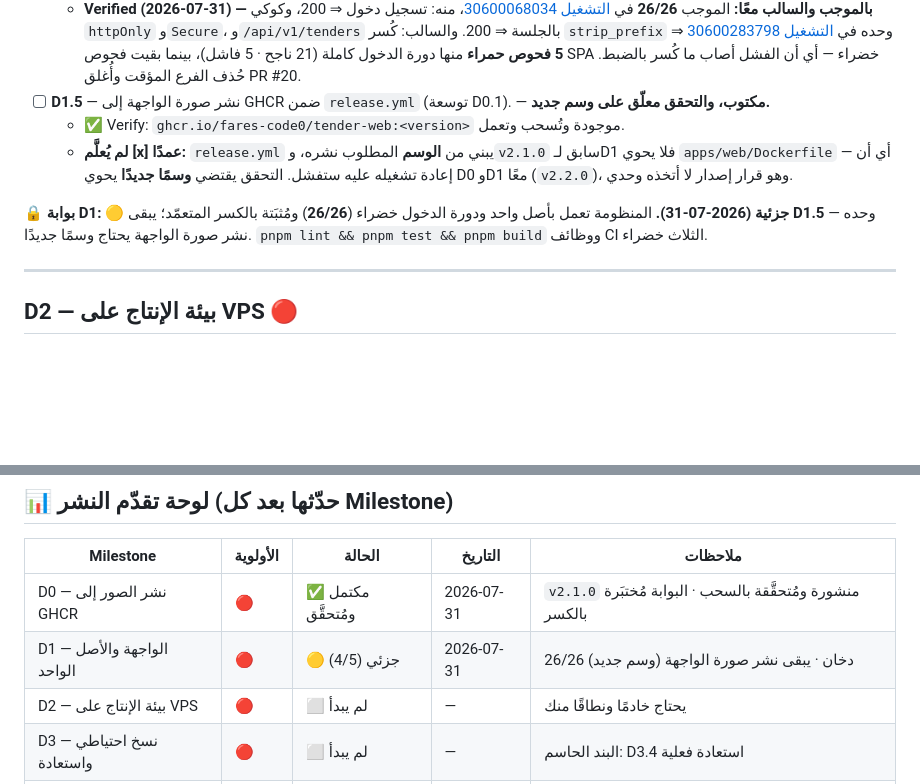
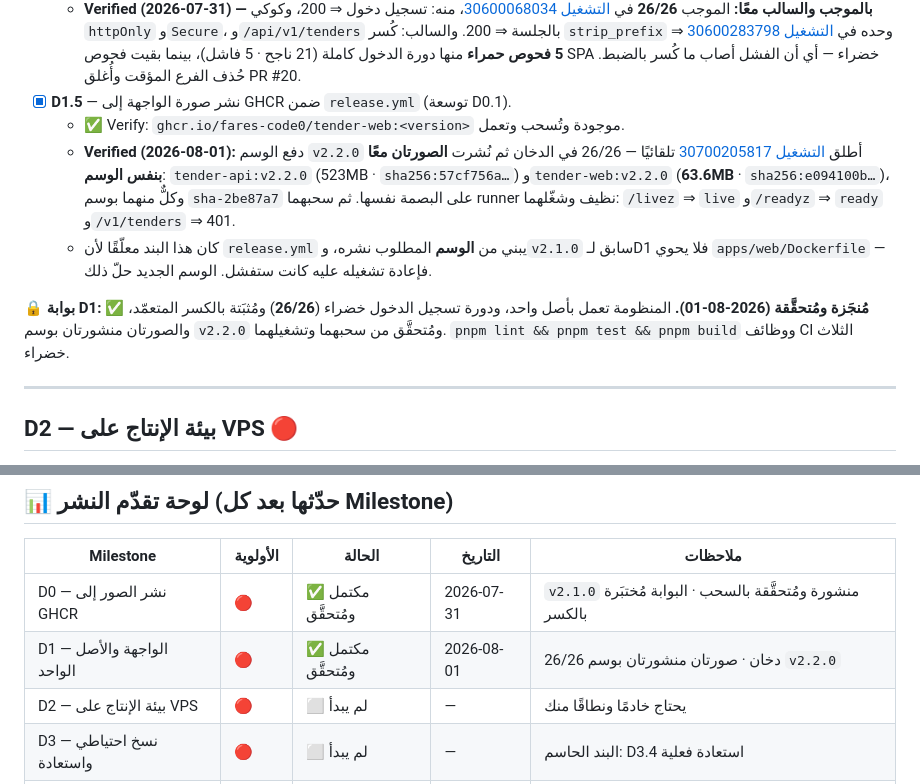
Before and after one commit to Fares-code0/tender_x, a Markdown page: CLAUDE_CODE_PROMPT_Tender_Deployment.md, 2 parts joined by grey strips. Rendered like a GitHub page; blank space fills up the shorter version.

Commit message:
docs(D1): إغلاق البوابة بعد إصدار v2.2.0
دفع الوسم أطلق release.yml تلقائيًا: 26/26 في الدخان ثم نُشرت الصورتان
معًا بنفس الوسم — tender-api (523MB) و tender-web (63.6MB) — وسحبهما
runner نظيف وشغّلهما بنجاح.

D1.5 كان معلّقًا لأن الـworkflow يبني من الوسم المطلوب نشره، وv2.1.0
سابق لـD1 فلا يحوي apps/web/Dockerfile. الوسم الجديد حلّ ذلك.

Co-Authored-By: Claude Opus 5 <noreply@anthropic.com>

```diff
--- a/CLAUDE_CODE_PROMPT_Tender_Deployment.md
+++ b/CLAUDE_CODE_PROMPT_Tender_Deployment.md
@@ -113,11 +113,12 @@ export const API_BASE = '/api/v1';
   - **هذا الفحص هو جوهر D1:** لا يمرّ إلا إذا صحّ الأصل الواحد وحذف البادئة وسلوك `sameSite=strict` معًا. ولا يكفي فحص صحة يردّ 200.
   - ✅ Verify: الفحص أخضر في CI؛ ثم اكسر `strip_prefix` عمدًا ⇒ **يجب أن يحمرّ**. فحصٌ لا يحمرّ عند كسر ما يحرسه ليس فحصًا.
   - **Verified (2026-07-31) — بالموجب والسالب معًا:** الموجب **26/26** في [التشغيل 30600068034](https://github.com/Fares-code0/tender_x/actions/runs/30600068034)، منه: تسجيل دخول ⇒ 200، وكوكي `httpOnly` و`Secure`، و`/api/v1/tenders` بالجلسة ⇒ 200. والسالب: كُسر `strip_prefix` وحده في [التشغيل 30600283798](https://github.com/Fares-code0/tender_x/actions/runs/30600283798) ⇒ **5 فحوص حمراء** منها دورة الدخول كاملة (21 ناجح · 5 فاشل)، بينما بقيت فحوص SPA خضراء — أي أن الفشل أصاب ما كُسر بالضبط. حُذف الفرع المؤقت وأُغلق PR #20.
-- [ ] **D1.5** — نشر صورة الواجهة إلى GHCR ضمن `release.yml` (توسعة D0.1). — **مكتوب، والتحقق معلّق على وسم جديد.**
+- [x] **D1.5** — نشر صورة الواجهة إلى GHCR ضمن `release.yml` (توسعة D0.1).
   - ✅ Verify: `ghcr.io/fares-code0/tender-web:<version>` موجودة وتُسحب وتعمل.
-  - **لم يُعلَّم [x] عمدًا:** `release.yml` يبني من **الوسم** المطلوب نشره، و`v2.1.0` سابق لـD1 فلا يحوي `apps/web/Dockerfile` — أي أن إعادة تشغيله عليه ستفشل. التحقق يقتضي **وسمًا جديدًا** يحوي D0 وD1 معًا (`v2.2.0`)، وهو قرار إصدار لا أتخذه وحدي.
+  - **Verified (2026-08-01):** دفع الوسم `v2.2.0` أطلق [التشغيل 30700205817](https://github.com/Fares-code0/tender_x/actions/runs/30700205817) تلقائيًا — 26/26 في الدخان ثم نُشرت **الصورتان معًا بنفس الوسم**: `tender-api:v2.2.0` (523MB · `sha256:57cf756a…`) و`tender-web:v2.2.0` (**63.6MB** · `sha256:e094100b…`)، وكلٌّ منهما بوسم `sha-2be87a7` على البصمة نفسها. ثم سحبهما runner نظيف وشغّلهما: `/livez` ⇒ `live` و`/readyz` ⇒ `ready` و`/v1/tenders` ⇒ 401.
+  - كان هذا البند معلّقًا لأن `release.yml` يبني من **الوسم** المطلوب نشره، و`v2.1.0` سابق لـD1 فلا يحوي `apps/web/Dockerfile` — فإعادة تشغيله عليه كانت ستفشل. الوسم الجديد حلّ ذلك.
 
-**🔒 بوابة D1:** 🟡 **جزئية (2026-07-31).** المنظومة تعمل بأصل واحد ودورة الدخول خضراء (**26/26**) ومُثبَتة بالكسر المتعمّد؛ يبقى **D1.5** وحده — نشر صورة الواجهة يحتاج وسمًا جديدًا. `pnpm lint && pnpm test && pnpm build` ووظائف CI الثلاث خضراء.
+**🔒 بوابة D1:** ✅ **مُنجَزة ومُتحقَّقة (2026-08-01).** المنظومة تعمل بأصل واحد، ودورة تسجيل الدخول خضراء (**26/26**) ومُثبَتة بالكسر المتعمّد، والصورتان منشورتان بوسم `v2.2.0` ومُتحقَّق من سحبهما وتشغيلهما. `pnpm lint && pnpm test && pnpm build` ووظائف CI الثلاث خضراء.
 
 ---
 
@@ -214,7 +215,7 @@ export const API_BASE = '/api/v1';
 | Milestone | الأولوية | الحالة | التاريخ | ملاحظات |
 | --- | --- | --- | --- | --- |
 | D0 — نشر الصور إلى GHCR | 🔴 | ✅ مكتمل ومُتحقَّق | 2026-07-31 | `v2.1.0` منشورة ومُتحقَّقة بالسحب · البوابة مُختبَرة بالكسر |
-| D1 — الواجهة والأصل الواحد | 🔴 | 🟡 جزئي (4/5) | 2026-07-31 | 26/26 دخان · يبقى نشر صورة الواجهة (وسم جديد) |
+| D1 — الواجهة والأصل الواحد | 🔴 | ✅ مكتمل ومُتحقَّق | 2026-08-01 | 26/26 دخان · صورتان منشورتان بوسم `v2.2.0` |
 | D2 — بيئة الإنتاج على VPS | 🔴 | ⬜ لم يبدأ | — | يحتاج خادمًا ونطاقًا منك |
 | D3 — نسخ احتياطي واستعادة | 🔴 | ⬜ لم يبدأ | — | البند الحاسم: D3.4 استعادة فعلية |
 | D4 — Runbook والمراقبة | 🟠 | ⬜ لم يبدأ | — | يحتضن H3.4 المؤجَّل |
```
